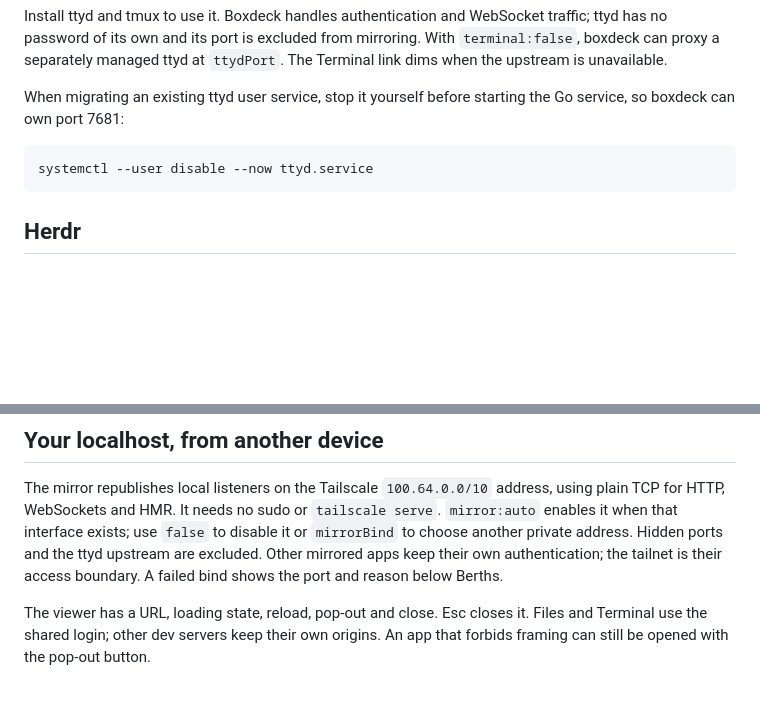
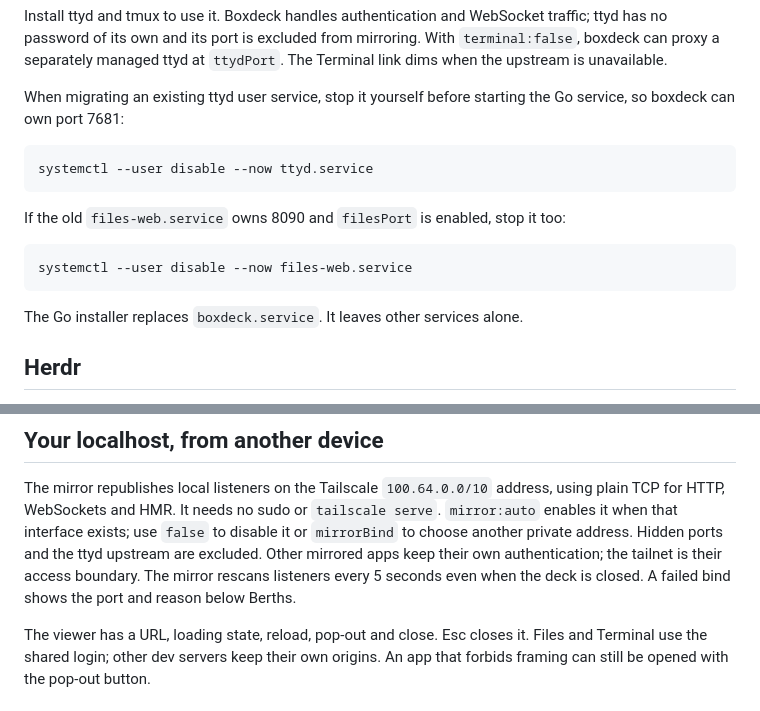
Before and after one commit to wicolian/boxdeck, a Markdown page: README.md, 2 parts joined by grey strips. GitHub-like rendering; blank space fills up the shorter version.

Commit message:
Document migration of the legacy files viewer service

````diff
--- a/README.md
+++ b/README.md
@@ -91,6 +91,14 @@ Go service, so boxdeck can own port 7681:
 systemctl --user disable --now ttyd.service
 ```
 
+If the old `files-web.service` owns 8090 and `filesPort` is enabled, stop it too:
+
+```sh
+systemctl --user disable --now files-web.service
+```
+
+The Go installer replaces `boxdeck.service`. It leaves other services alone.
+
 ## Herdr
 
 Requires [herdr](https://github.com/herdrdev/herdr) 0.9 or newer. Boxdeck reads its
@@ -155,7 +163,8 @@ using plain TCP for HTTP, WebSockets and HMR. It needs no sudo or `tailscale ser
 `mirror:auto` enables it when that interface exists; use `false` to disable it or
 `mirrorBind` to choose another private address. Hidden ports and the ttyd upstream
 are excluded. Other mirrored apps keep their own authentication; the tailnet is
-their access boundary. A failed bind shows the port and reason below Berths.
+their access boundary. The mirror rescans listeners every 5 seconds even when the
+deck is closed. A failed bind shows the port and reason below Berths.
 
 The viewer has a URL, loading state, reload, pop-out and close. Esc closes it.
 Files and Terminal use the shared login; other dev servers keep their own origins.
````
